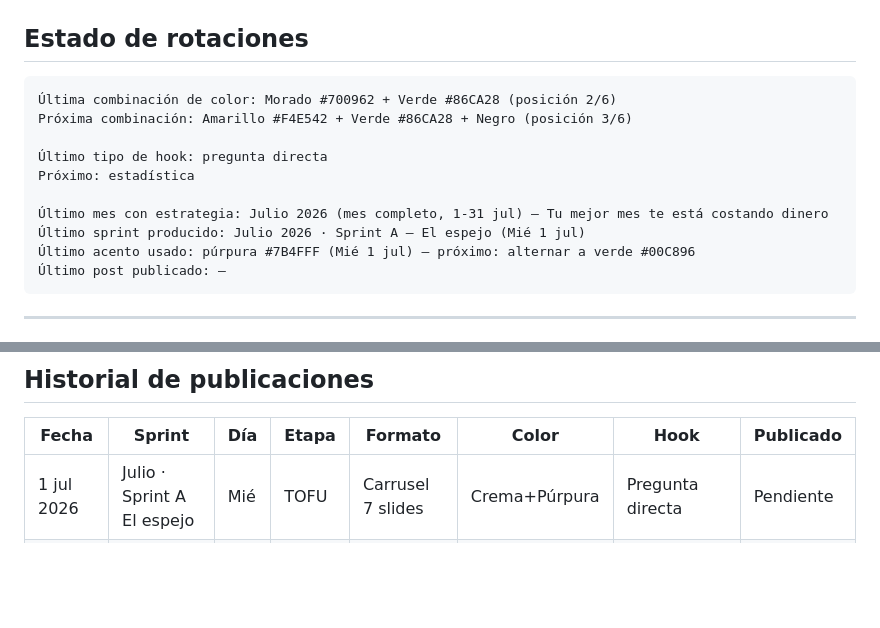
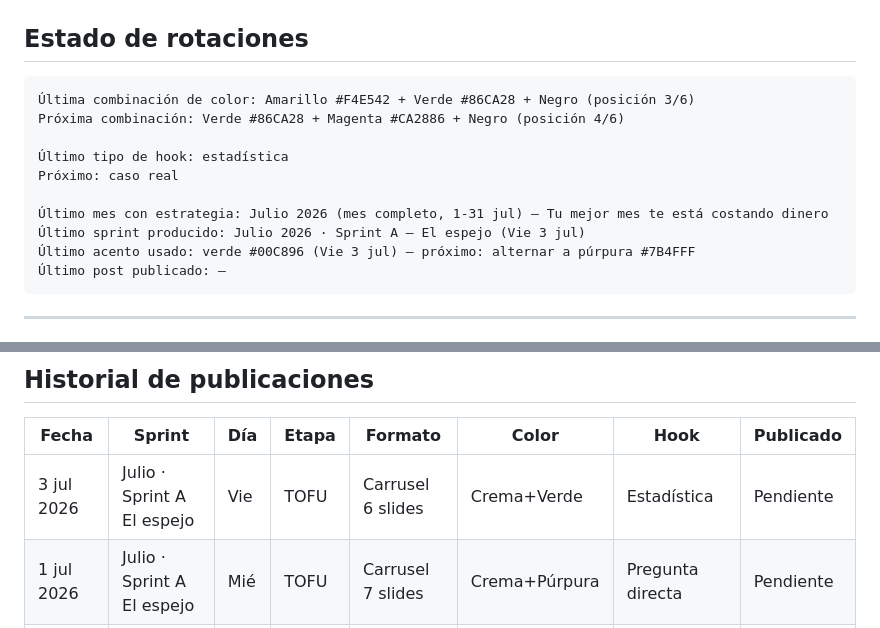
Before and after one commit to globalizamedigital-dev/globalizame-contenido, a Markdown page: registro.md, 2 parts joined by grey strips. Drawn GitHub-style; blank space fills up the shorter version.

Commit message:
feat(post): carrusel 3 jul — el teléfono suena mientras sirves la mesa 4
Co-Authored-By: Claude Opus 4.8 <noreply@anthropic.com>

````diff
--- a/registro.md
+++ b/registro.md
@@ -3,15 +3,15 @@
 ## Estado de rotaciones
 
 ```
-Última combinación de color: Morado #700962 + Verde #86CA28 (posición 2/6)
-Próxima combinación: Amarillo #F4E542 + Verde #86CA28 + Negro (posición 3/6)
+Última combinación de color: Amarillo #F4E542 + Verde #86CA28 + Negro (posición 3/6)
+Próxima combinación: Verde #86CA28 + Magenta #CA2886 + Negro (posición 4/6)
 
-Último tipo de hook: pregunta directa
-Próximo: estadística
+Último tipo de hook: estadística
+Próximo: caso real
 
 Último mes con estrategia: Julio 2026 (mes completo, 1-31 jul) — Tu mejor mes te está costando dinero
-Último sprint producido: Julio 2026 · Sprint A — El espejo (Mié 1 jul)
-Último acento usado: púrpura #7B4FFF (Mié 1 jul) — próximo: alternar a verde #00C896
+Último sprint producido: Julio 2026 · Sprint A — El espejo (Vie 3 jul)
+Último acento usado: verde #00C896 (Vie 3 jul) — próximo: alternar a púrpura #7B4FFF
 Último post publicado: —
 ```
 
@@ -42,6 +42,7 @@ Próximo: estadística
 
 | Fecha | Sprint | Día | Etapa | Formato | Color | Hook | Publicado |
 |---|---|---|---|---|---|---|---|
+| 3 jul 2026 | Julio · Sprint A El espejo | Vie | TOFU | Carrusel 6 slides | Crema+Verde | Estadística | Pendiente |
 | 1 jul 2026 | Julio · Sprint A El espejo | Mié | TOFU | Carrusel 7 slides | Crema+Púrpura | Pregunta directa | Pendiente |
 | 19 jun 2026 | Junio · Sprint A El espejo del verano | Vie | TOFU | Carrusel 7 slides | Crema+Púrpura | Provocación | Pendiente |
 | 3 ago 2026 | Agosto · S1 El Espejo | Lun | TOFU | Carrusel 6 slides | Morado+Verde | Caso real | Pendiente |
````
Also changed, not shown: posts/post_listo_2026-07-03.md (added, +211 -0 lines).
